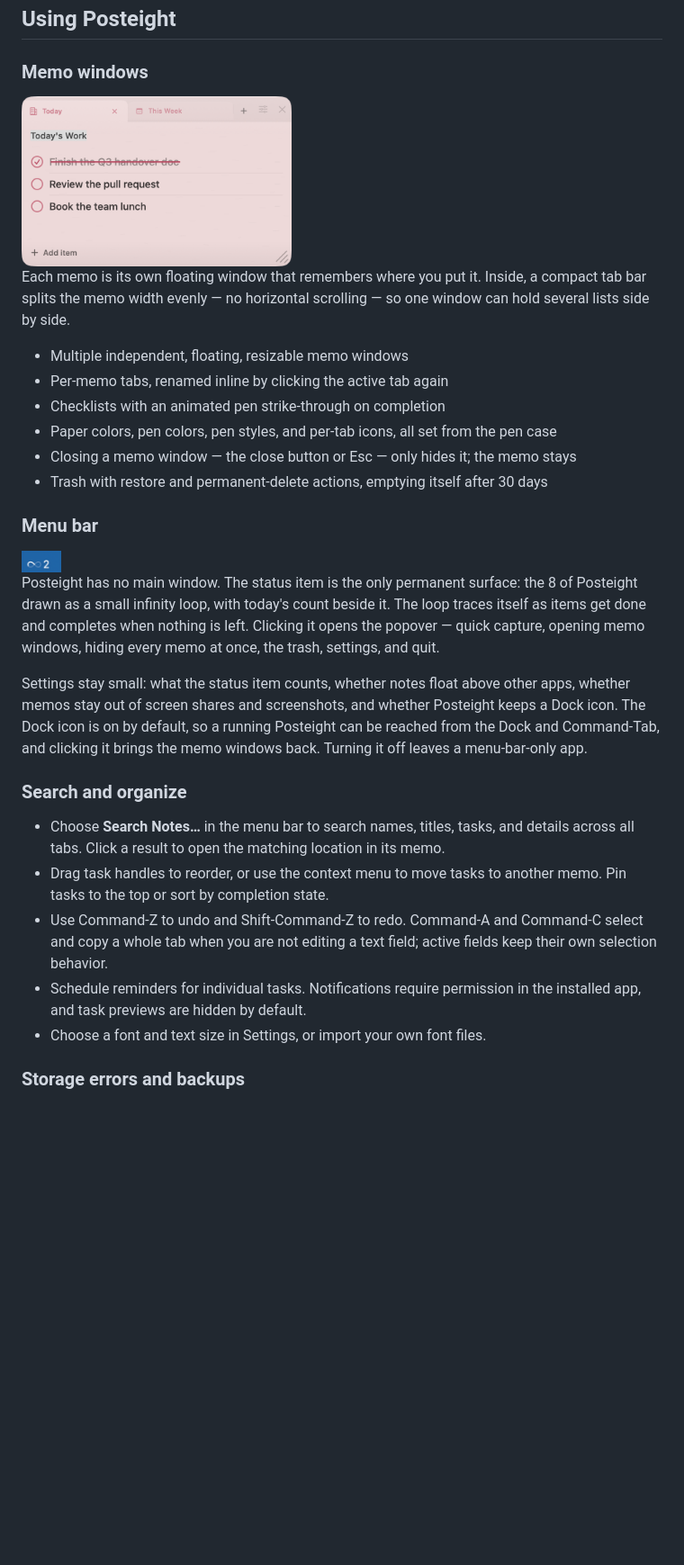
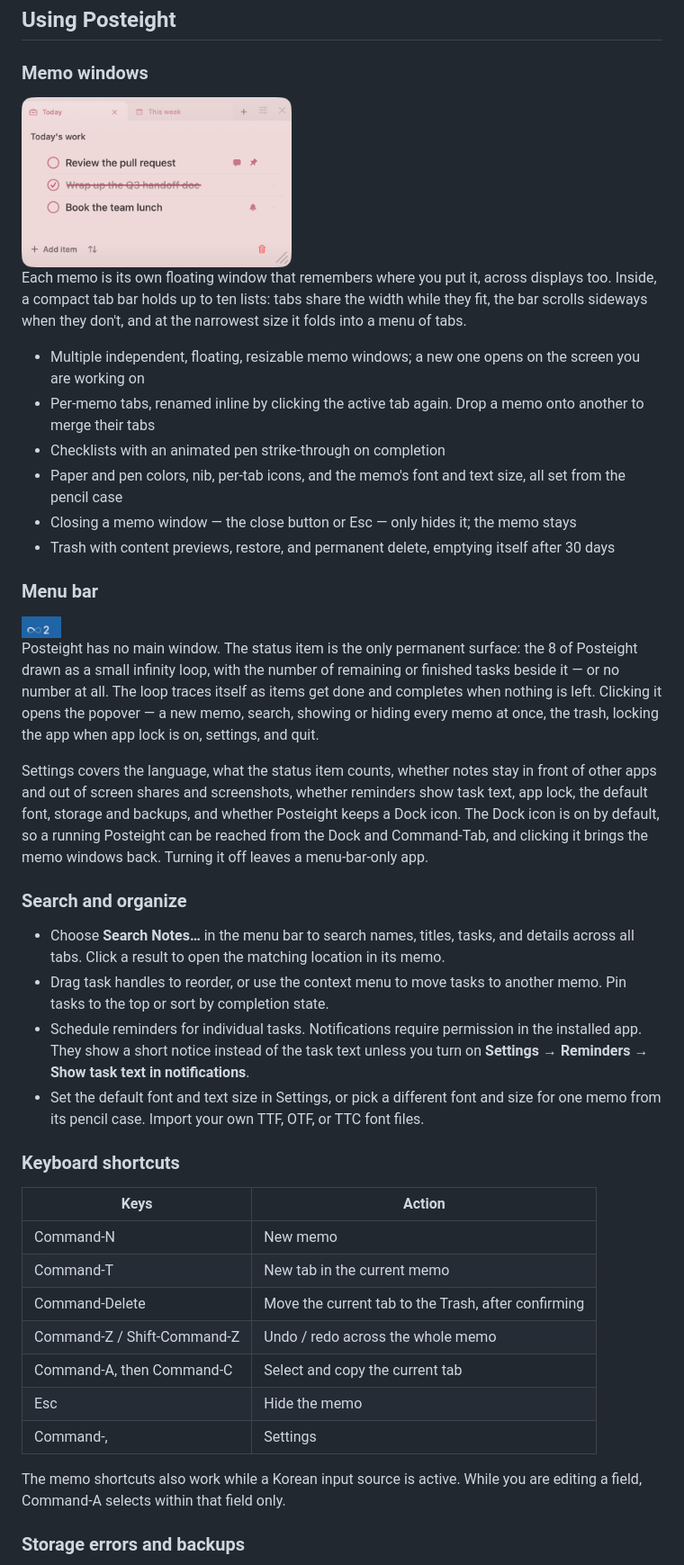
Before and after one commit to hmjlon/posteight, a Markdown page: README.md, the part around one of its changes. Shown at 90% size. Rendered like a GitHub page; pictures changed too: docs/images/posteight-note-en.png; blank space fills up the shorter version.

```diff
--- a/README.md
+++ b/README.md
@@ -64,38 +64,53 @@ step is unavoidable for anyone but the person who built the app.
 
-Each memo is its own floating window that remembers where you put it. Inside, a compact
-tab bar splits the memo width evenly — no horizontal scrolling — so one window can hold
-several lists side by side.
+Each memo is its own floating window that remembers where you put it, across displays too.
+Inside, a compact tab bar holds up to ten lists: tabs share the width while they fit, the bar
+scrolls sideways when they don't, and at the narrowest size it folds into a menu of tabs.
 
-- Multiple independent, floating, resizable memo windows
-- Per-memo tabs, renamed inline by clicking the active tab again
+- Multiple independent, floating, resizable memo windows; a new one opens on the screen you are working on
+- Per-memo tabs, renamed inline by clicking the active tab again. Drop a memo onto another to merge their tabs
 - Checklists with an animated pen strike-through on completion
-- Paper colors, pen colors, pen styles, and per-tab icons, all set from the pen case
+- Paper and pen colors, nib, per-tab icons, and the memo's font and text size, all set from the pencil case
 - Closing a memo window — the close button or Esc — only hides it; the memo stays
-- Trash with restore and permanent-delete actions, emptying itself after 30 days
+- Trash with content previews, restore, and permanent delete, emptying itself after 30 days
 
 ### Menu bar
 
 <img src="docs/images/posteight-menubar.png" alt="The Posteight status item, an infinity loop that traces itself as items get done" width="44">
 
 Posteight has no main window. The status item is the only permanent surface: the 8 of
-Posteight drawn as a small infinity loop, with today's count beside it. The loop traces
-itself as items get done and completes when nothing is left. Clicking it opens the popover —
-quick capture, opening memo windows, hiding every memo at once, the trash, settings,
-and quit.
+Posteight drawn as a small infinity loop, with the number of remaining or finished tasks
+beside it — or no number at all. The loop traces itself as items get done and completes when
+nothing is left. Clicking it opens the popover — a new memo, search, showing or hiding every
+memo at once, the trash, locking the app when app lock is on, settings, and quit.
 
-Settings stay small: what the status item counts, whether notes float above other apps,
-whether memos stay out of screen shares and screenshots, and whether Posteight keeps a
-Dock icon. The Dock icon is on by default, so a running Posteight can be reached from the
-Dock and Command-Tab, and clicking it brings the memo windows back. Turning it off leaves
-a menu-bar-only app.
+Settings covers the language, what the status item counts, whether notes stay in front of
+other apps and out of screen shares and screenshots, whether reminders show task text, app
+lock, the default font, storage and backups, and whether Posteight keeps a Dock icon. The
+Dock icon is on by default, so a running Posteight can be reached from the Dock and
+Command-Tab, and clicking it brings the memo windows back. Turning it off leaves a
+menu-bar-only app.
 
 ### Search and organize
 
 - Choose **Search Notes…** in the menu bar to search names, titles, tasks, and details across all tabs. Click a result to open the matching location in its memo.
 - Drag task handles to reorder, or use the context menu to move tasks to another memo. Pin tasks to the top or sort by completion state.
-- Use Command-Z to undo and Shift-Command-Z to redo. Command-A and Command-C select and copy a whole tab when you are not editing a text field; active fields keep their own selection behavior.
-- Schedule reminders for individual tasks. Notifications require permission in the installed app, and task previews are hidden by default.
-- Choose a font and text size in Settings, or import your own font files.
+- Schedule reminders for individual tasks. Notifications require permission in the installed app. They show a short notice instead of the task text unless you turn on **Settings → Reminders → Show task text in notifications**.
+- Set the default font and text size in Settings, or pick a different font and size for one memo from its pencil case. Import your own TTF, OTF, or TTC font files.
+
+### Keyboard shortcuts
+
+| Keys | Action |
+| --- | --- |
+| Command-N | New memo |
+| Command-T | New tab in the current memo |
+| Command-Delete | Move the current tab to the Trash, after confirming |
+| Command-Z / Shift-Command-Z | Undo / redo across the whole memo |
+| Command-A, then Command-C | Select and copy the current tab |
+| Esc | Hide the memo |
+| Command-, | Settings |
+
+The memo shortcuts also work while a Korean input source is active. While you are editing a
+field, Command-A selects within that field only.
 
 ### Storage errors and backups
 
```
Also changed, not shown: other parts of README.md (+3 -3 lines), README.ko.md (+33 -17 lines), docs/images/posteight-desktop-en.jpg, docs/images/posteight-desktop-ko.jpg, docs/images/posteight-note-ko.png, docs/images/posteight-settings-en.png, docs/images/posteight-settings-ko.png.
